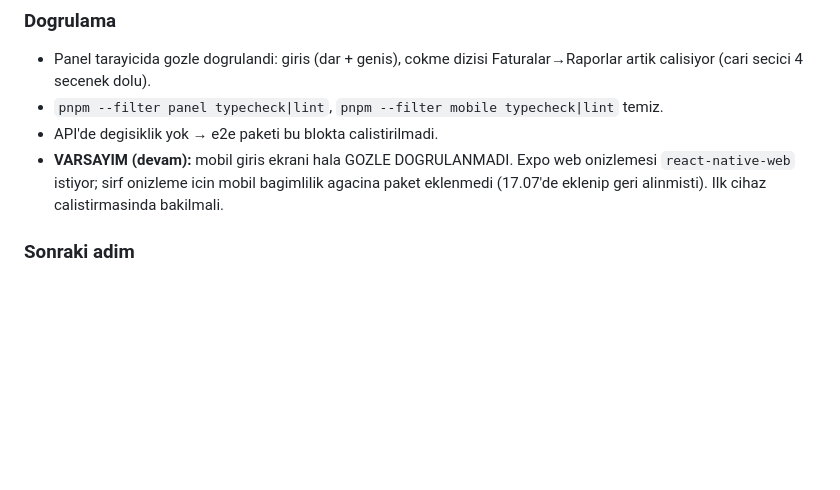
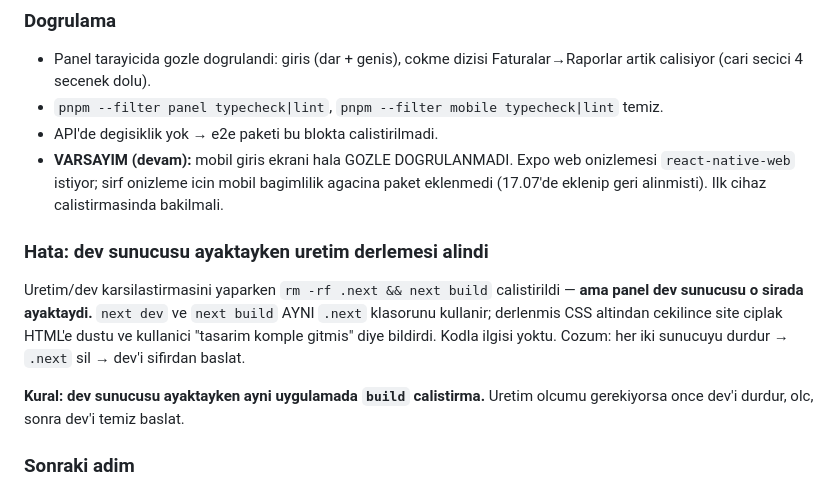
Before and after one commit to 4Atacan/CariNet, a Markdown page: PROGRESS.md, the part around the change. Rendered like a GitHub page; blank space fills up the shorter version.

Commit message:
docs: record that building while the dev server runs wipes its CSS
next dev and next build share the same .next directory. Running the production
build to measure route timings while the dev server was up pulled the compiled
CSS out from under it and the site rendered as unstyled HTML.

Co-Authored-By: Claude Opus 4.8 <noreply@anthropic.com>

```diff
--- a/PROGRESS.md
+++ b/PROGRESS.md
@@ -67,6 +67,16 @@ bakisiyla** yazildi; panelinki saticiya sesleniyor ("Alicilariniz..."), kopyalan
 - **VARSAYIM (devam):** mobil giris ekrani hala GOZLE DOGRULANMADI. Expo web onizlemesi
   `react-native-web` istiyor; sirf onizleme icin mobil bagimlilik agacina paket eklenmedi
   (17.07'de eklenip geri alinmisti). Ilk cihaz calistirmasinda bakilmali.
+
+### Hata: dev sunucusu ayaktayken uretim derlemesi alindi
+
+Uretim/dev karsilastirmasini yaparken `rm -rf .next && next build` calistirildi — **ama panel dev
+sunucusu o sirada ayaktaydi.** `next dev` ve `next build` AYNI `.next` klasorunu kullanir; derlenmis
+CSS altindan cekilince site ciplak HTML'e dustu ve kullanici "tasarim komple gitmis" diye bildirdi.
+Kodla ilgisi yoktu. Cozum: her iki sunucuyu durdur → `.next` sil → dev'i sifirdan baslat.
+
+**Kural: dev sunucusu ayaktayken ayni uygulamada `build` calistirma.** Uretim olcumu gerekiyorsa once
+dev'i durdur, olc, sonra dev'i temiz baslat.
 
 ### Sonraki adim
 
```
